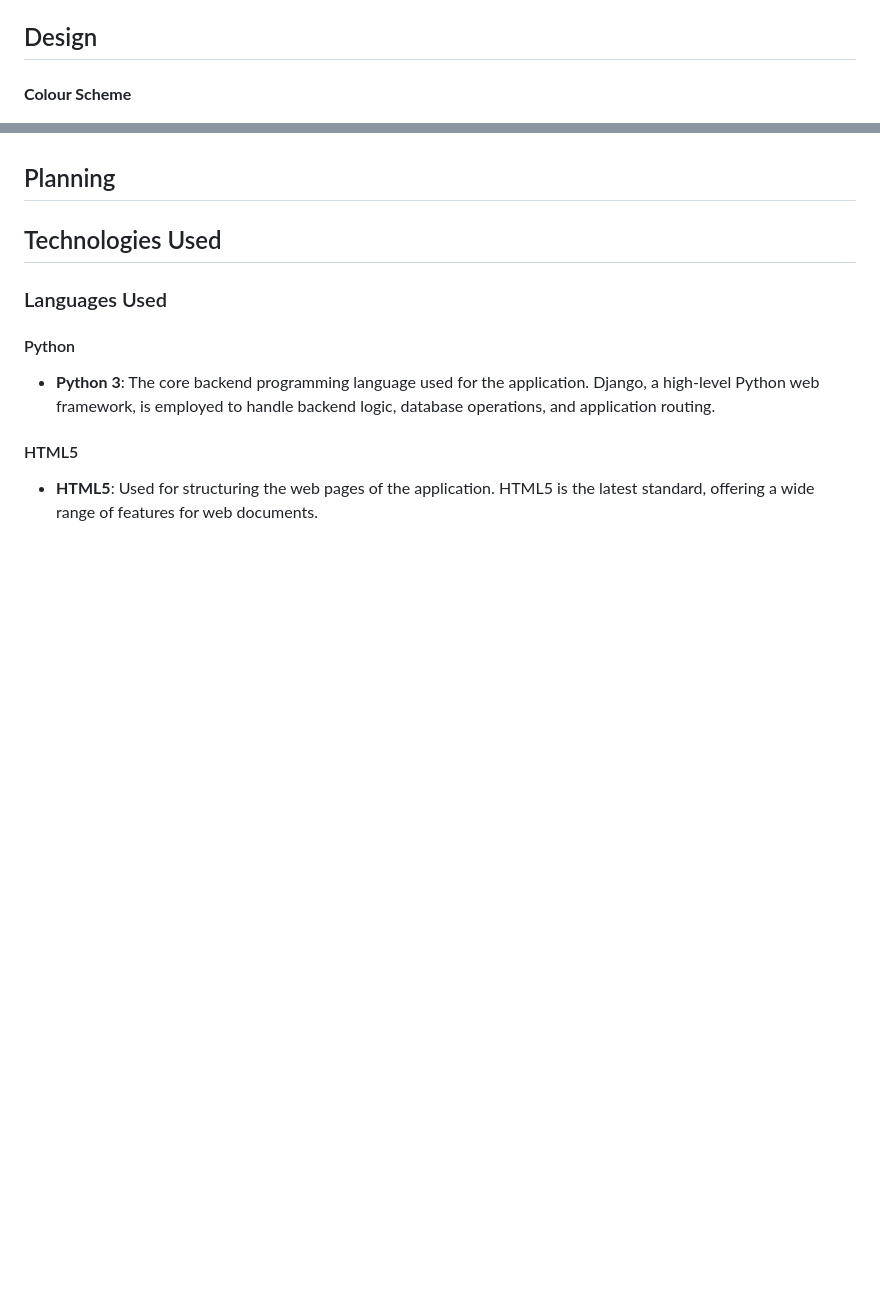
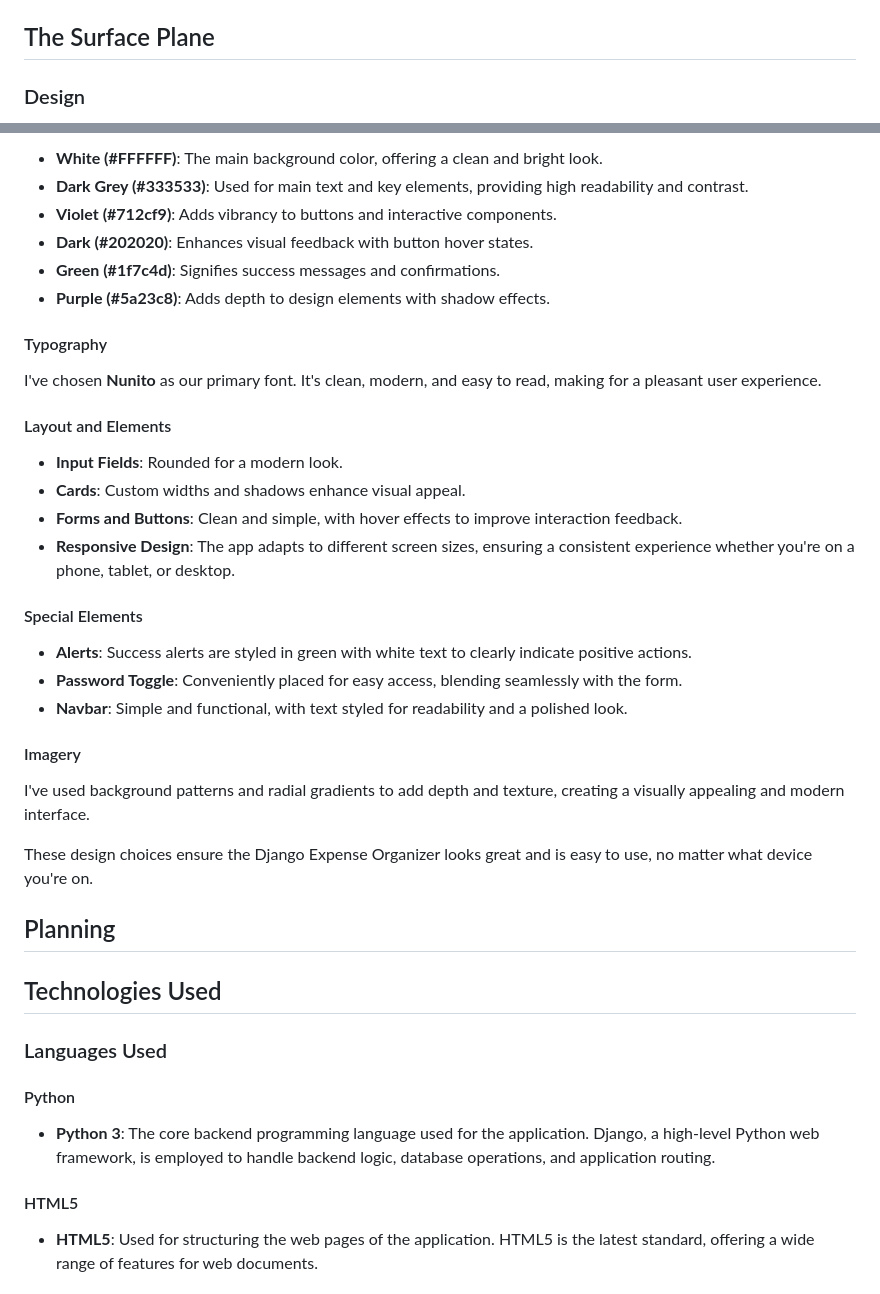
Before and after one commit to nathan-cool/ExpenseEase, a Markdown page: README.md, 2 parts joined by grey strips. GitHub-like rendering; blank space fills up the shorter version.

Commit message:
Updated Readme's Surface plane section

```diff
--- a/README.md
+++ b/README.md
@@ -158,7 +158,7 @@ The database schema for this project is as follows:
    - `invoice_number`: CharField for storing the invoice number (optional).
    - `reference`: CharField for storing the reference (optional).
 
-## Design
+## The Surface Plane
 
-#### **Colour Scheme**
+### Design
 
@@ -172,4 +166,33 @@ The database schema for this project is as follows:
 
+- **White (#FFFFFF)**: The main background color, offering a clean and bright look.
+- **Dark Grey (#333533)**: Used for main text and key elements, providing high readability and contrast.
+- **Violet (#712cf9)**: Adds vibrancy to buttons and interactive components.
+- **Dark (#202020)**: Enhances visual feedback with button hover states.
+- **Green (#1f7c4d)**: Signifies success messages and confirmations.
+- **Purple (#5a23c8)**: Adds depth to design elements with shadow effects.
+
+#### Typography
+
+I've chosen **Nunito** as our primary font. It's clean, modern, and easy to read, making for a pleasant user experience.
+
+#### Layout and Elements
+
+- **Input Fields**: Rounded for a modern look.
+- **Cards**: Custom widths and shadows enhance visual appeal.
+- **Forms and Buttons**: Clean and simple, with hover effects to improve interaction feedback.
+- **Responsive Design**: The app adapts to different screen sizes, ensuring a consistent experience whether you're on a phone, tablet, or desktop.
+
+#### Special Elements
+
+- **Alerts**: Success alerts are styled in green with white text to clearly indicate positive actions.
+- **Password Toggle**: Conveniently placed for easy access, blending seamlessly with the form.
+- **Navbar**: Simple and functional, with text styled for readability and a polished look.
+
+#### Imagery
+
+I've used background patterns and radial gradients to add depth and texture, creating a visually appealing and modern interface.
+
+These design choices ensure the Django Expense Organizer looks great and is easy to use, no matter what device you're on.
 
 
 ## Planning
```
Also changed, not shown: other parts of README.md (+1 -7 lines).
